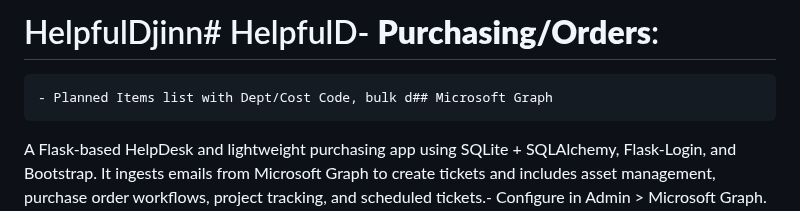
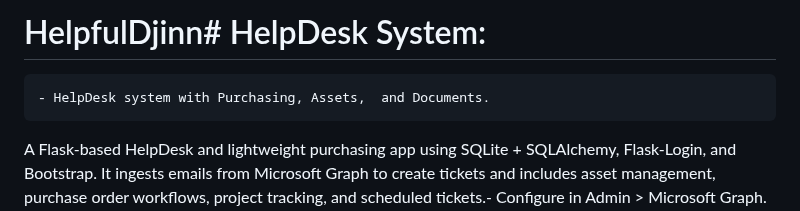
Before and after one commit to DjinnRutger/HelpDesk-Public, a Markdown page: README.md, the part around the change. GitHub-like rendering.

Commit message:
Revise README for HelpDesk System details
Updated project description and features in README.

```diff
--- a/README.md
+++ b/README.md
@@ -1,6 +1,6 @@
-# HelpfulDjinn# HelpfulD- **Purchasing/Orders**:
+# HelpfulDjinn# HelpDesk System:
 
-	- Planned Items list with Dept/Cost Code, bulk d## Microsoft Graph
+	- HelpDesk system with Purchasing, Assets,  and Documents.
 
 A Flask-based HelpDesk and lightweight purchasing app using SQLite + SQLAlchemy, Flask-Login, and Bootstrap. It ingests emails from Microsoft Graph to create tickets and includes asset management, purchase order workflows, project tracking, and scheduled tickets.- Configure in Admin > Microsoft Graph. The poller runs every `POLL_INTERVAL_SECONDS` ## Troubleshooting
 
```
